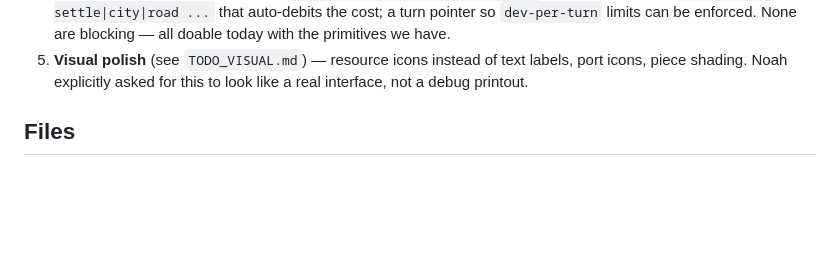
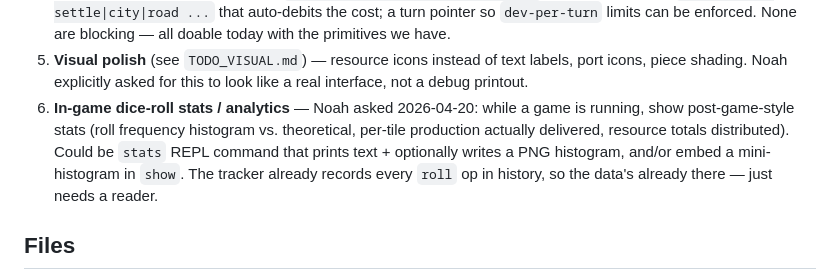
Before and after one commit to NoahLaforet/CataanBot, a Markdown page: RESUME.md, the part around the change. Drawn GitHub-style; blank space fills up the shorter version.

Commit message:
Note: in-game dice-roll stats request
Noah asked on 2026-04-20 for post-game-style analytics visible during
play — roll frequency vs. theoretical, per-tile delivered production,
resource totals. Data's already being recorded since every `roll` goes
into the tracker's op history. Needs a reader + a text-and-optionally-
PNG histogram view. Added to the next-steps list so it doesn't get
lost; not implementing this pass.

Co-Authored-By: Claude Opus 4.7 <noreply@anthropic.com>

```diff
--- a/RESUME.md
+++ b/RESUME.md
@@ -70,6 +70,13 @@ repo-local launcher instead:
 5. **Visual polish** (see `TODO_VISUAL.md`) — resource icons instead of
    text labels, port icons, piece shading. Noah explicitly asked for this
    to look like a real interface, not a debug printout.
+6. **In-game dice-roll stats / analytics** — Noah asked 2026-04-20:
+   while a game is running, show post-game-style stats (roll frequency
+   histogram vs. theoretical, per-tile production actually delivered,
+   resource totals distributed). Could be `stats` REPL command that
+   prints text + optionally writes a PNG histogram, and/or embed a
+   mini-histogram in `show`. The tracker already records every `roll`
+   op in history, so the data's already there — just needs a reader.
 
 ## Files
 - `src/cataanbot/cli.py` — `doctor`, `render`, `openings`, `play` subcommands.
```
